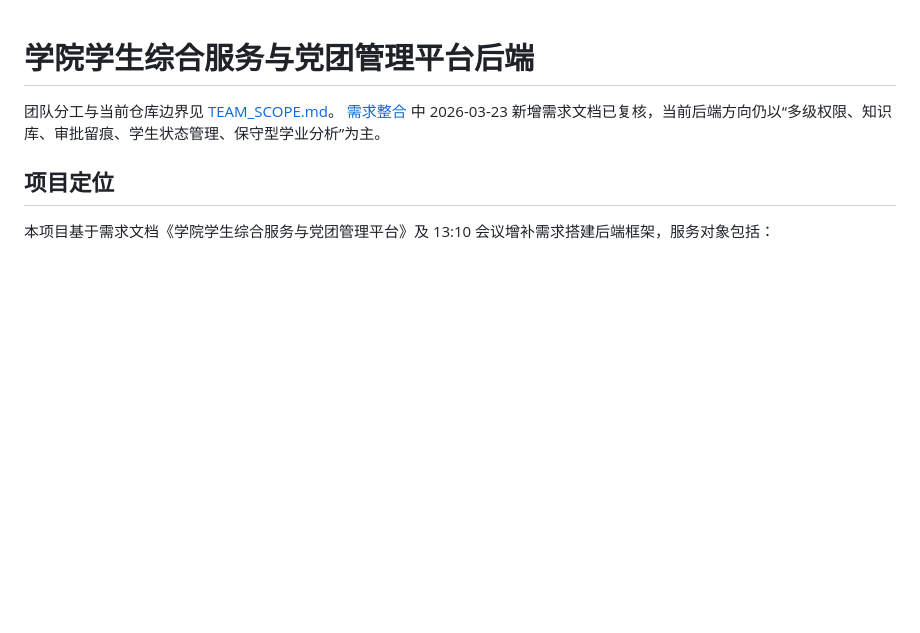
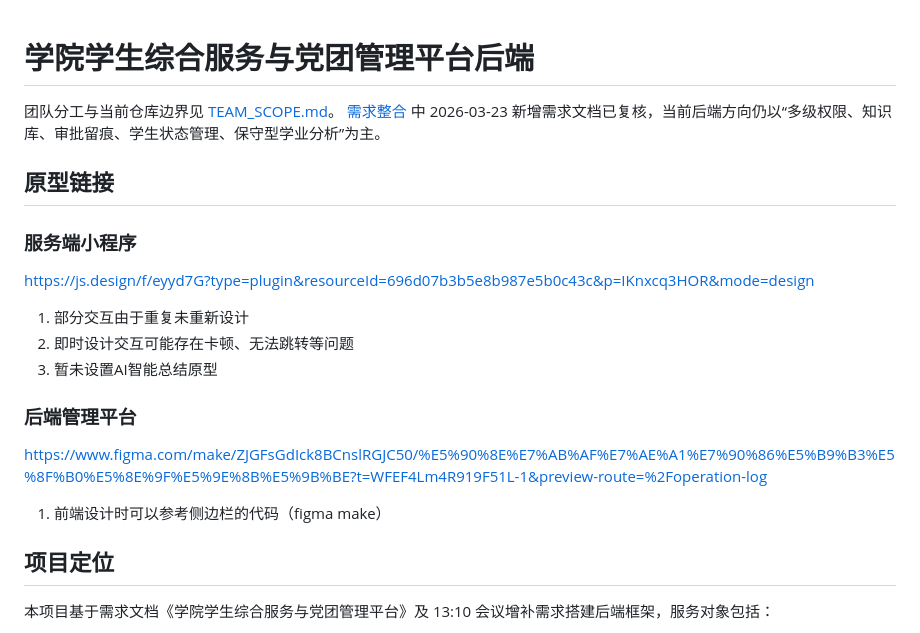
Before and after one commit to Skyone-Spec/-, a Markdown page: README.md, the part around the change. GitHub-like rendering; blank space fills up the shorter version.

Commit message:
upload prototypes links of the client and server - by WMH

```diff
--- a/README.md
+++ b/README.md
@@ -2,6 +2,22 @@
 
 团队分工与当前仓库边界见 [TEAM_SCOPE.md](/home/skyone/spec/student-service-platform-backend/TEAM_SCOPE.md)。
 [需求整合](/home/skyone/spec/student-service-platform-backend/需求整合) 中 2026-03-23 新增需求文档已复核，当前后端方向仍以“多级权限、知识库、审批留痕、学生状态管理、保守型学业分析”为主。
+
+## 原型链接
+
+### 服务端小程序
+
+https://js.design/f/eyyd7G?type=plugin&resourceId=696d07b3b5e8b987e5b0c43c&p=IKnxcq3HOR&mode=design
+
+1. 部分交互由于重复未重新设计
+2. 即时设计交互可能存在卡顿、无法跳转等问题
+3. 暂未设置AI智能总结原型
+
+### 后端管理平台
+
+https://www.figma.com/make/ZJGFsGdIck8BCnslRGJC50/%E5%90%8E%E7%AB%AF%E7%AE%A1%E7%90%86%E5%B9%B3%E5%8F%B0%E5%8E%9F%E5%9E%8B%E5%9B%BE?t=WFEF4Lm4R919F51L-1&preview-route=%2Foperation-log
+
+1. 前端设计时可以参考侧边栏的代码（figma make）
 
 ## 项目定位
 
```
